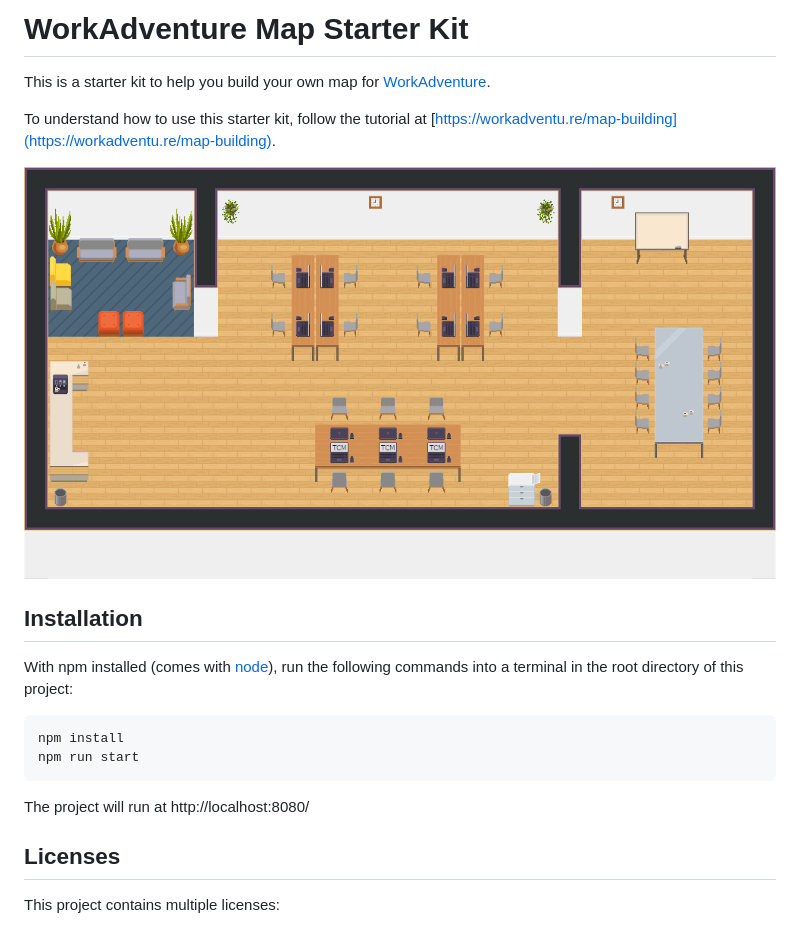
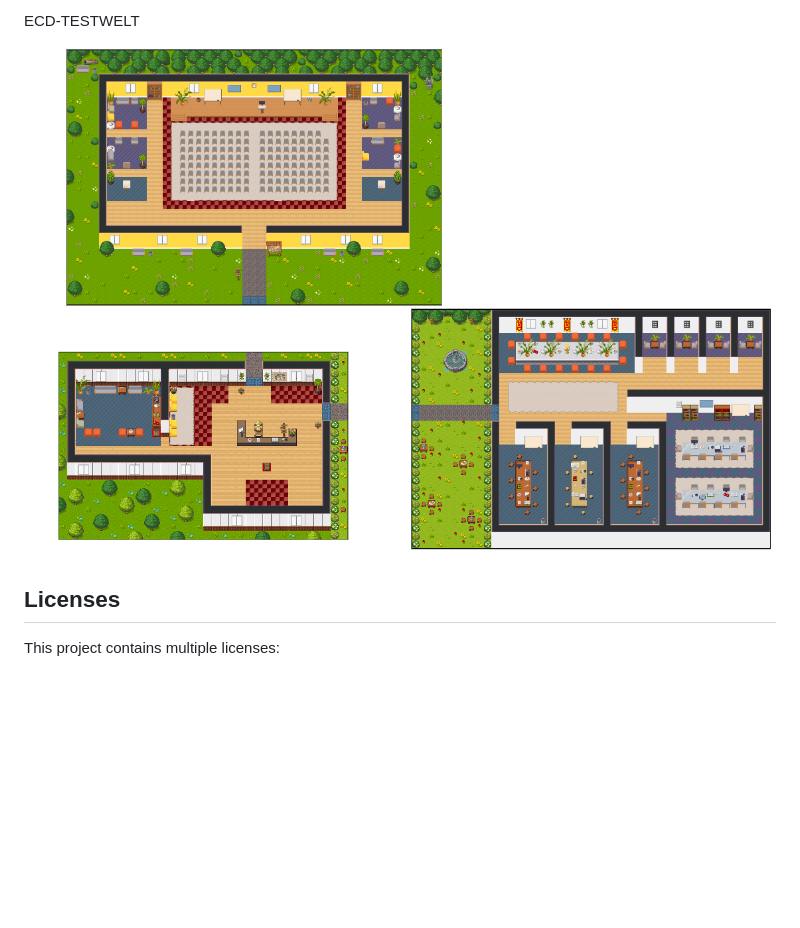
Before and after one commit to N8schattengehex/ecd-test-world, a Markdown page: README.md, the part around the change. Drawn GitHub-style; pictures changed too: map.png; blank space fills up the shorter version.

Commit message:
Deploying to gh-pages from master @ 7179db707c07bf8ab02153be2b62422642defa53 🚀

````diff
--- a/README.md
+++ b/README.md
@@ -1,21 +1,8 @@
-# WorkAdventure Map Starter Kit
+ECD-TESTWELT
 
-This is a starter kit to help you build your own map for [WorkAdventure](https://workadventu.re).
-
-To understand how to use this starter kit, follow the tutorial at [https://workadventu.re/map-building](https://workadventu.re/map-building).
 
 ![map](./map.png)
 
-## Installation
-
-With npm installed (comes with [node](https://nodejs.org/en/)), run the following commands into a terminal in the root directory of this project:
-
-```shell
-npm install
-npm run start
-```
-
-The project will run at http://localhost:8080/
 
 ## Licenses
 
````
Also changed, not shown: 3 other files.
